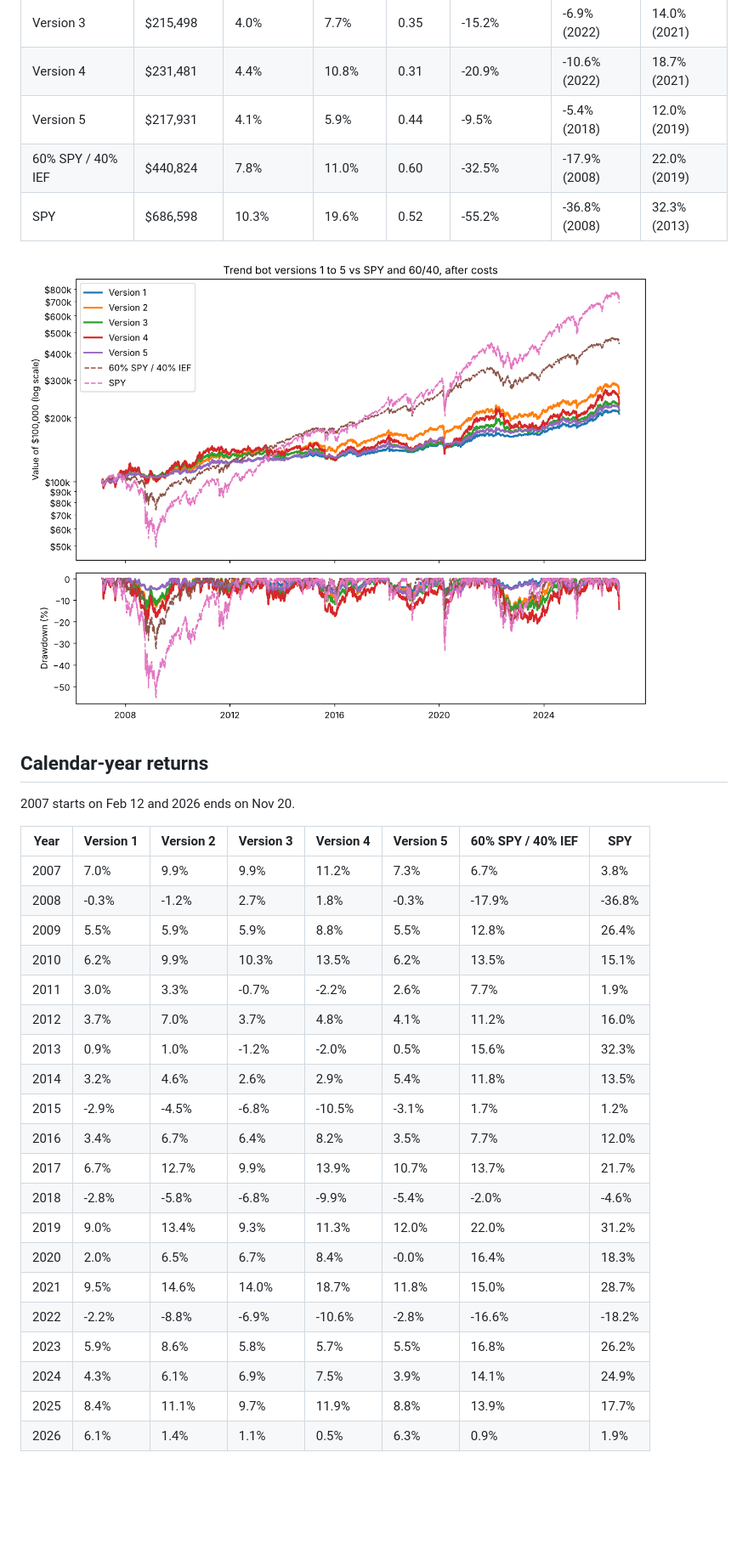
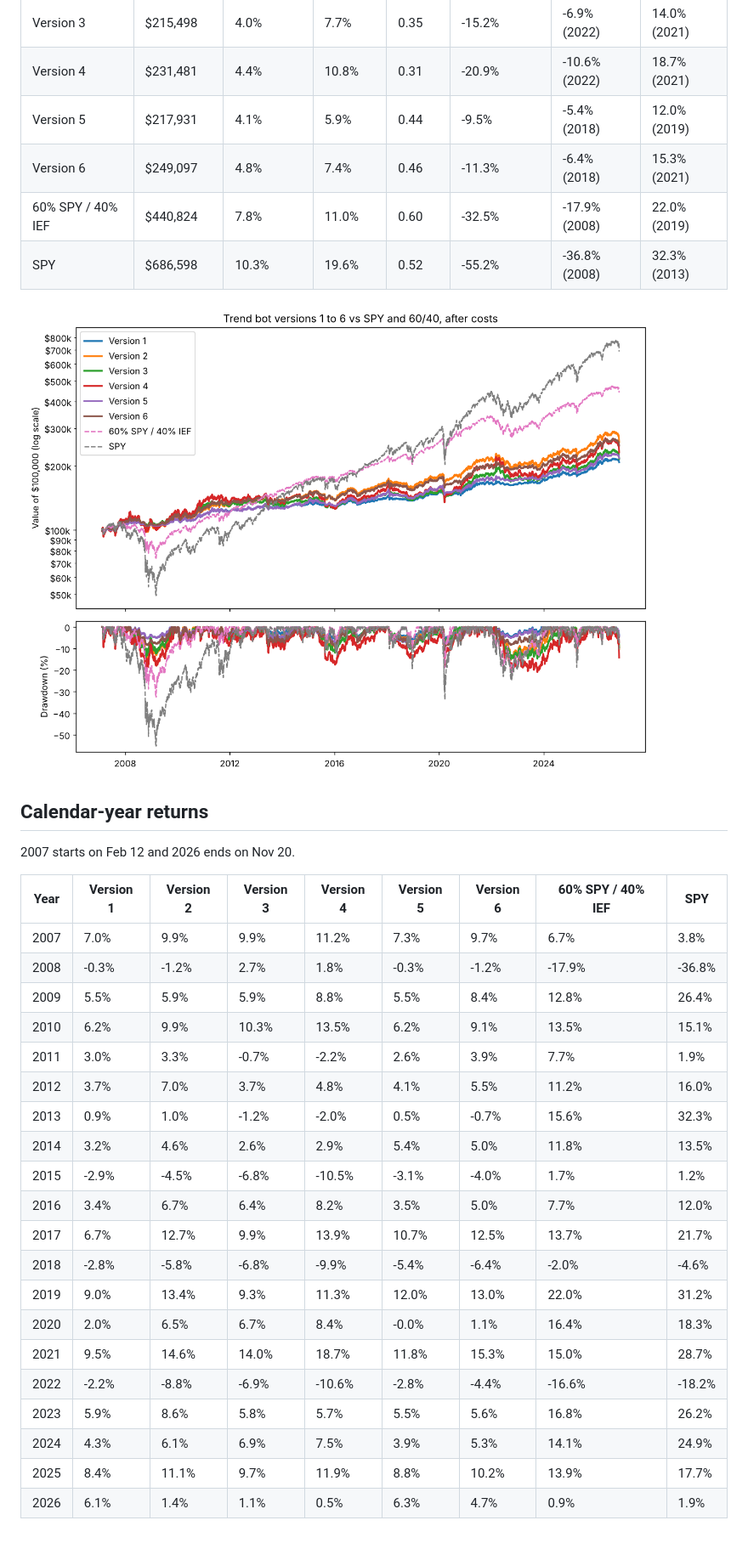
Before and after one commit to matkinson59/trend-bot, a Markdown page: results/comparison.md, the part around one of its changes. Shown at 85% size. Rendered like a GitHub page; pictures changed too: results/comparison.png; blank space fills up the shorter version.

```diff
--- a/results/comparison.md
+++ b/results/comparison.md
@@ -9,6 +9,7 @@ Each starts with $100,000 on 2007-02-12 and runs to 2026-11-20, after a 5 bp cos
 | Version 3 | $215,498 | 4.0% | 7.7% | 0.35 | -15.2% | -6.9% (2022) | 14.0% (2021) |
 | Version 4 | $231,481 | 4.4% | 10.8% | 0.31 | -20.9% | -10.6% (2022) | 18.7% (2021) |
 | Version 5 | $217,931 | 4.1% | 5.9% | 0.44 | -9.5% | -5.4% (2018) | 12.0% (2019) |
+| Version 6 | $249,097 | 4.8% | 7.4% | 0.46 | -11.3% | -6.4% (2018) | 15.3% (2021) |
 | 60% SPY / 40% IEF | $440,824 | 7.8% | 11.0% | 0.60 | -32.5% | -17.9% (2008) | 22.0% (2019) |
 | SPY | $686,598 | 10.3% | 19.6% | 0.52 | -55.2% | -36.8% (2008) | 32.3% (2013) |
 
@@ -18,25 +19,25 @@ Each starts with $100,000 on 2007-02-12 and runs to 2026-11-20, after a 5 bp cos
 
 2007 starts on Feb 12 and 2026 ends on Nov 20.
 
-| Year | Version 1 | Version 2 | Version 3 | Version 4 | Version 5 | 60% SPY / 40% IEF | SPY |
-| --- | --- | --- | --- | --- | --- | --- | --- |
-| 2007 | 7.0% | 9.9% | 9.9% | 11.2% | 7.3% | 6.7% | 3.8% |
-| 2008 | -0.3% | -1.2% | 2.7% | 1.8% | -0.3% | -17.9% | -36.8% |
-| 2009 | 5.5% | 5.9% | 5.9% | 8.8% | 5.5% | 12.8% | 26.4% |
-| 2010 | 6.2% | 9.9% | 10.3% | 13.5% | 6.2% | 13.5% | 15.1% |
-| 2011 | 3.0% | 3.3% | -0.7% | -2.2% | 2.6% | 7.7% | 1.9% |
-| 2012 | 3.7% | 7.0% | 3.7% | 4.8% | 4.1% | 11.2% | 16.0% |
-| 2013 | 0.9% | 1.0% | -1.2% | -2.0% | 0.5% | 15.6% | 32.3% |
-| 2014 | 3.2% | 4.6% | 2.6% | 2.9% | 5.4% | 11.8% | 13.5% |
-| 2015 | -2.9% | -4.5% | -6.8% | -10.5% | -3.1% | 1.7% | 1.2% |
-| 2016 | 3.4% | 6.7% | 6.4% | 8.2% | 3.5% | 7.7% | 12.0% |
-| 2017 | 6.7% | 12.7% | 9.9% | 13.9% | 10.7% | 13.7% | 21.7% |
-| 2018 | -2.8% | -5.8% | -6.8% | -9.9% | -5.4% | -2.0% | -4.6% |
-| 2019 | 9.0% | 13.4% | 9.3% | 11.3% | 12.0% | 22.0% | 31.2% |
-| 2020 | 2.0% | 6.5% | 6.7% | 8.4% | -0.0% | 16.4% | 18.3% |
-| 2021 | 9.5% | 14.6% | 14.0% | 18.7% | 11.8% | 15.0% | 28.7% |
-| 2022 | -2.2% | -8.8% | -6.9% | -10.6% | -2.8% | -16.6% | -18.2% |
-| 2023 | 5.9% | 8.6% | 5.8% | 5.7% | 5.5% | 16.8% | 26.2% |
-| 2024 | 4.3% | 6.1% | 6.9% | 7.5% | 3.9% | 14.1% | 24.9% |
-| 2025 | 8.4% | 11.1% | 9.7% | 11.9% | 8.8% | 13.9% | 17.7% |
-| 2026 | 6.1% | 1.4% | 1.1% | 0.5% | 6.3% | 0.9% | 1.9% |
+| Year | Version 1 | Version 2 | Version 3 | Version 4 | Version 5 | Version 6 | 60% SPY / 40% IEF | SPY |
+| --- | --- | --- | --- | --- | --- | --- | --- | --- |
+| 2007 | 7.0% | 9.9% | 9.9% | 11.2% | 7.3% | 9.7% | 6.7% | 3.8% |
+| 2008 | -0.3% | -1.2% | 2.7% | 1.8% | -0.3% | -1.2% | -17.9% | -36.8% |
+| 2009 | 5.5% | 5.9% | 5.9% | 8.8% | 5.5% | 8.4% | 12.8% | 26.4% |
+| 2010 | 6.2% | 9.9% | 10.3% | 13.5% | 6.2% | 9.1% | 13.5% | 15.1% |
+| 2011 | 3.0% | 3.3% | -0.7% | -2.2% | 2.6% | 3.9% | 7.7% | 1.9% |
+| 2012 | 3.7% | 7.0% | 3.7% | 4.8% | 4.1% | 5.5% | 11.2% | 16.0% |
+| 2013 | 0.9% | 1.0% | -1.2% | -2.0% | 0.5% | -0.7% | 15.6% | 32.3% |
+| 2014 | 3.2% | 4.6% | 2.6% | 2.9% | 5.4% | 5.0% | 11.8% | 13.5% |
+| 2015 | -2.9% | -4.5% | -6.8% | -10.5% | -3.1% | -4.0% | 1.7% | 1.2% |
+| 2016 | 3.4% | 6.7% | 6.4% | 8.2% | 3.5% | 5.0% | 7.7% | 12.0% |
+| 2017 | 6.7% | 12.7% | 9.9% | 13.9% | 10.7% | 12.5% | 13.7% | 21.7% |
+| 2018 | -2.8% | -5.8% | -6.8% | -9.9% | -5.4% | -6.4% | -2.0% | -4.6% |
+| 2019 | 9.0% | 13.4% | 9.3% | 11.3% | 12.0% | 13.0% | 22.0% | 31.2% |
+| 2020 | 2.0% | 6.5% | 6.7% | 8.4% | -0.0% | 1.1% | 16.4% | 18.3% |
+| 2021 | 9.5% | 14.6% | 14.0% | 18.7% | 11.8% | 15.3% | 15.0% | 28.7% |
+| 2022 | -2.2% | -8.8% | -6.9% | -10.6% | -2.8% | -4.4% | -16.6% | -18.2% |
+| 2023 | 5.9% | 8.6% | 5.8% | 5.7% | 5.5% | 5.6% | 16.8% | 26.2% |
+| 2024 | 4.3% | 6.1% | 6.9% | 7.5% | 3.9% | 5.3% | 14.1% | 24.9% |
+| 2025 | 8.4% | 11.1% | 9.7% | 11.9% | 8.8% | 10.2% | 13.9% | 17.7% |
+| 2026 | 6.1% | 1.4% | 1.1% | 0.5% | 6.3% | 4.7% | 0.9% | 1.9% |
```
Also changed, not shown: other parts of results/comparison.md (+1 -1 lines), README.md (+6 -5 lines), SPEC.md (+4 -2 lines), results/v6/summary.md (added, +101 -0 lines), results/v6/equity.png (added), 10 other files.
